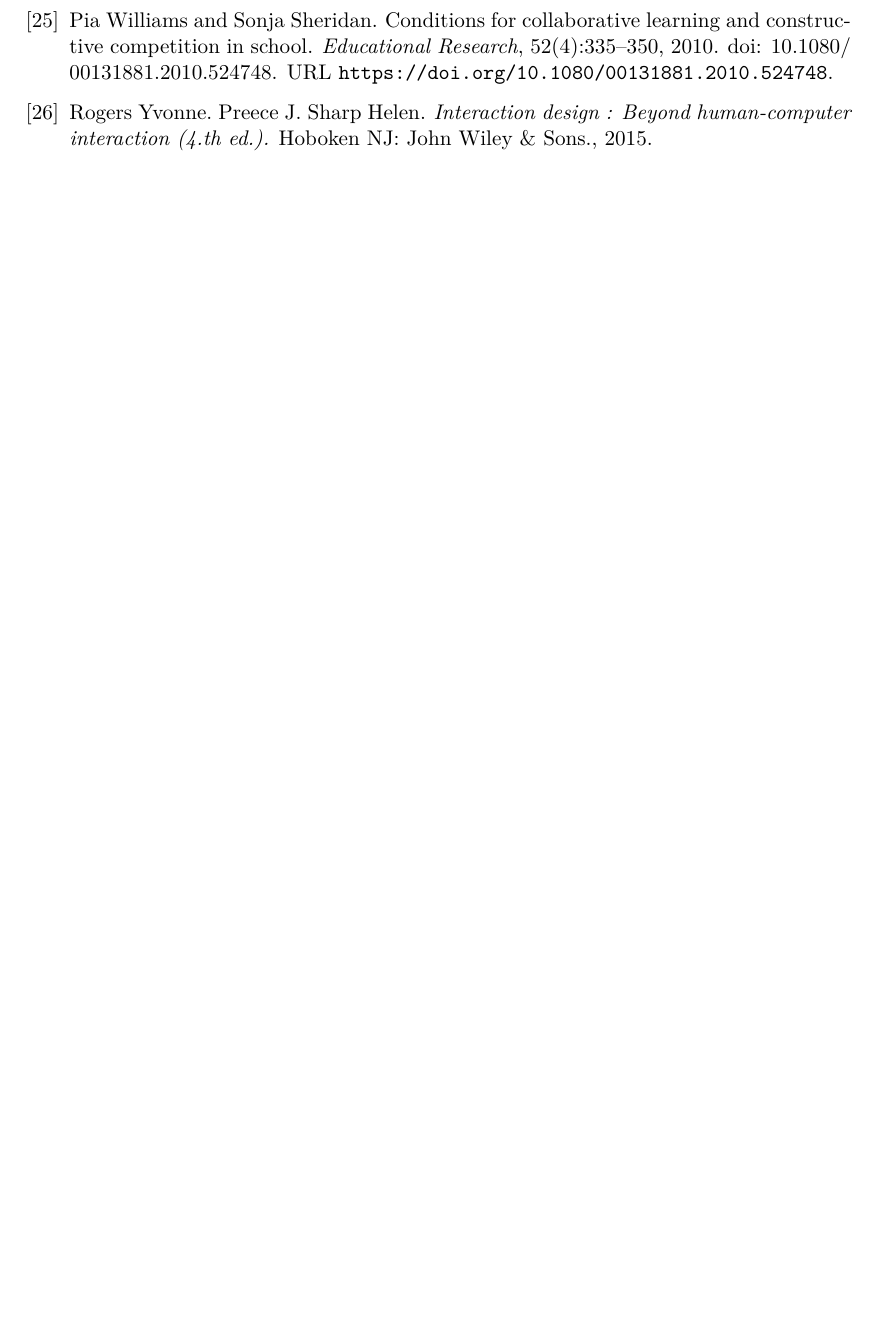
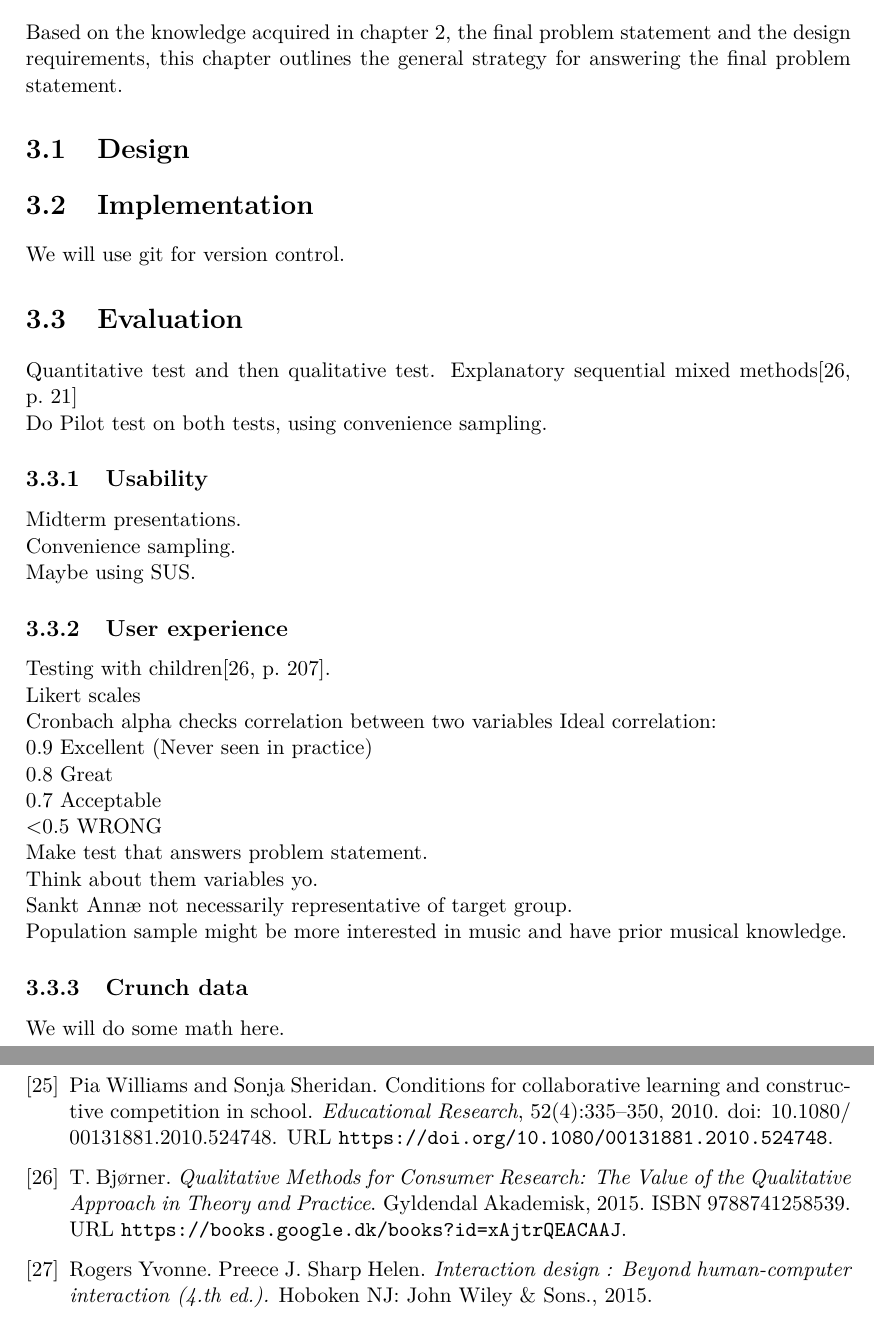
Before and after one commit to totalfreak/medialogyp4, a LaTeX thesis (Main.tex, which reads include/Methods.tex): part of page 34 of 36 before the commit and two parts of pages 27 and 34 of 36 after it, the two joined at a grey line, cut at the place of the change, the shorter picture padded with empty space. Compiled offline with pdfLaTeX.

Commit message:
Added some emthods

```diff
--- a/include/Methods.tex
+++ b/include/Methods.tex
@@ -1 +1,42 @@
 \chapter{Methods}
+Based on the knowledge acquired in \autoref{chap:analysis}, the final problem statement and the design requirements, this chapter outlines the general strategy for answering the final problem statement.
+\section{Design}
+\section{Implementation}
+We will use git for version control.
+\section{Evaluation}
+Quantitative test and then qualitative test.
+Explanatory sequential mixed methods\cite[p.~21]{bjoernerBog}
+
+Do Pilot test on both tests, using convenience sampling.
+\subsection{Usability}
+	Midterm presentations.
+
+	Convenience sampling.
+
+	Maybe using SUS.
+\subsection{User experience}
+Testing with children\cite[p.~207]{bjoernerBog}.
+
+Likert scales
+
+Cronbach alpha checks correlation between two variables
+Ideal correlation:
+
+0.9 Excellent (Never seen in practice)
+
+0.8 Great
+
+0.7 Acceptable
+
+<0.5 WRONG
+
+Make test that answers problem statement.
+
+Think about them variables yo.
+
+Sankt Annæ not necessarily representative of target group.
+
+Population sample might be more interested in music and have prior musical knowledge.
+
+\subsection{Crunch data}
+	We will do some math here.
```
Also changed, not shown: include/Analyse.tex (+1 -1 lines).
